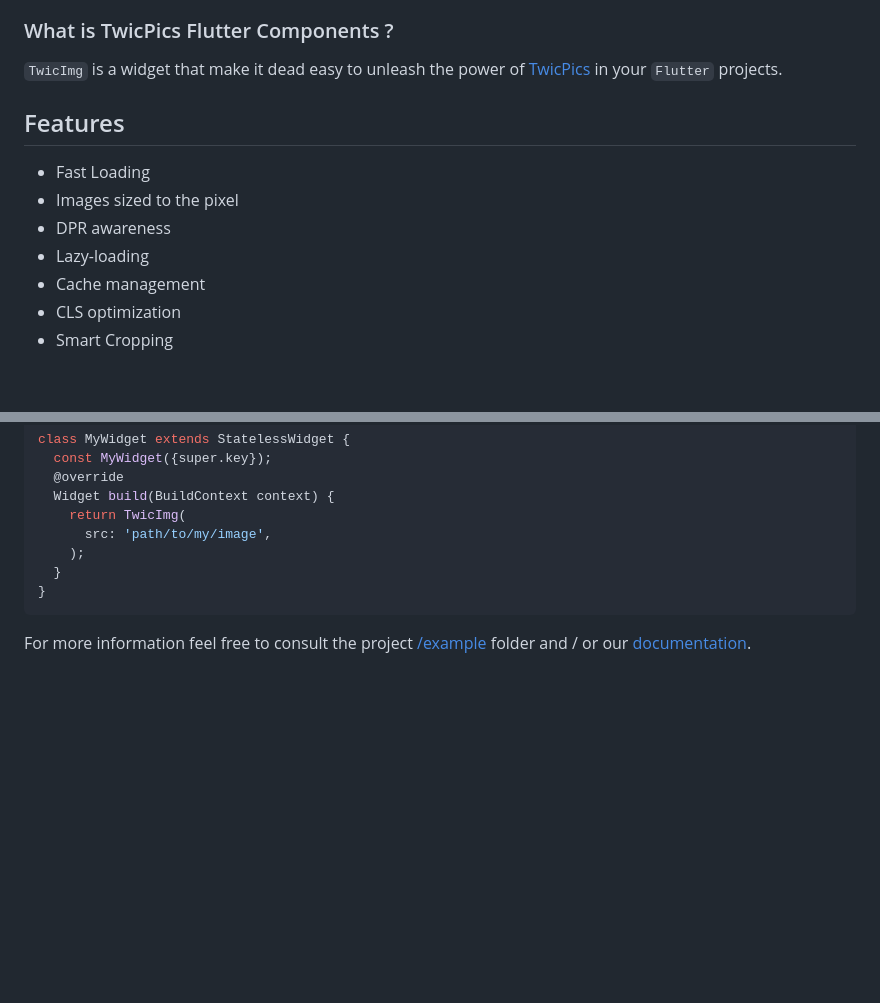
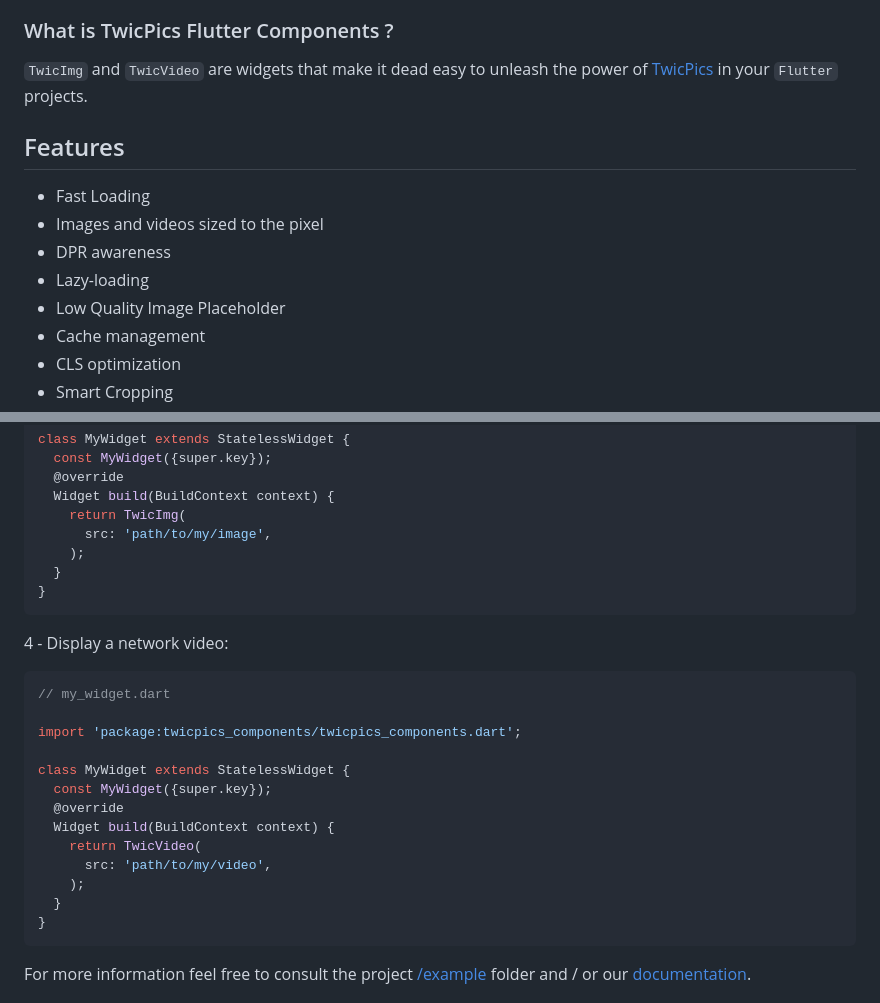
Before and after one commit to TwicPics/components-flutter, a Markdown page: README.md, 2 parts joined by grey strips. Rendered like a GitHub page; blank space fills up the shorter version.

Commit message:
Updates documentation with video feature.

````diff
--- a/README.md
+++ b/README.md
@@ -12,13 +12,15 @@ TwicPics acts as an **proxy**. It retrieves your master file — from your own w
 
 ### What is TwicPics Flutter Components ?
 
- `TwicImg` is a widget that make it dead easy to unleash the power of [TwicPics](https://www.twicpics.com/) in your `Flutter` projects.
+ `TwicImg` and `TwicVideo` are widgets that make it dead easy to unleash the power of [TwicPics](https://www.twicpics.com/) in your `Flutter` projects.
 
 ## Features
+
 - Fast Loading
-- Images sized to the pixel
+- Images and videos sized to the pixel
 - DPR awareness
 - Lazy-loading
+- Low Quality Image Placeholder
 - Cache management
 - CLS optimization
 - Smart Cropping
@@ -71,6 +73,24 @@ class MyWidget extends StatelessWidget {
 }
 ```
 
+4 - Display a network video:
+
+```dart
+// my_widget.dart
+
+import 'package:twicpics_components/twicpics_components.dart';
+
+class MyWidget extends StatelessWidget {
+  const MyWidget({super.key});
+  @override
+  Widget build(BuildContext context) {
+    return TwicVideo(
+      src: 'path/to/my/video',
+    );
+  }
+}
+```
+
 For more information feel free to consult the project [/example](https://github.com/TwicPics/components-flutter/tree/main/example) folder and / or our [documentation](https://www.twicpics.com/docs/components/flutter).
 
 ## Additional information
````
Also changed, not shown: example/example.md (+187 -38 lines).
